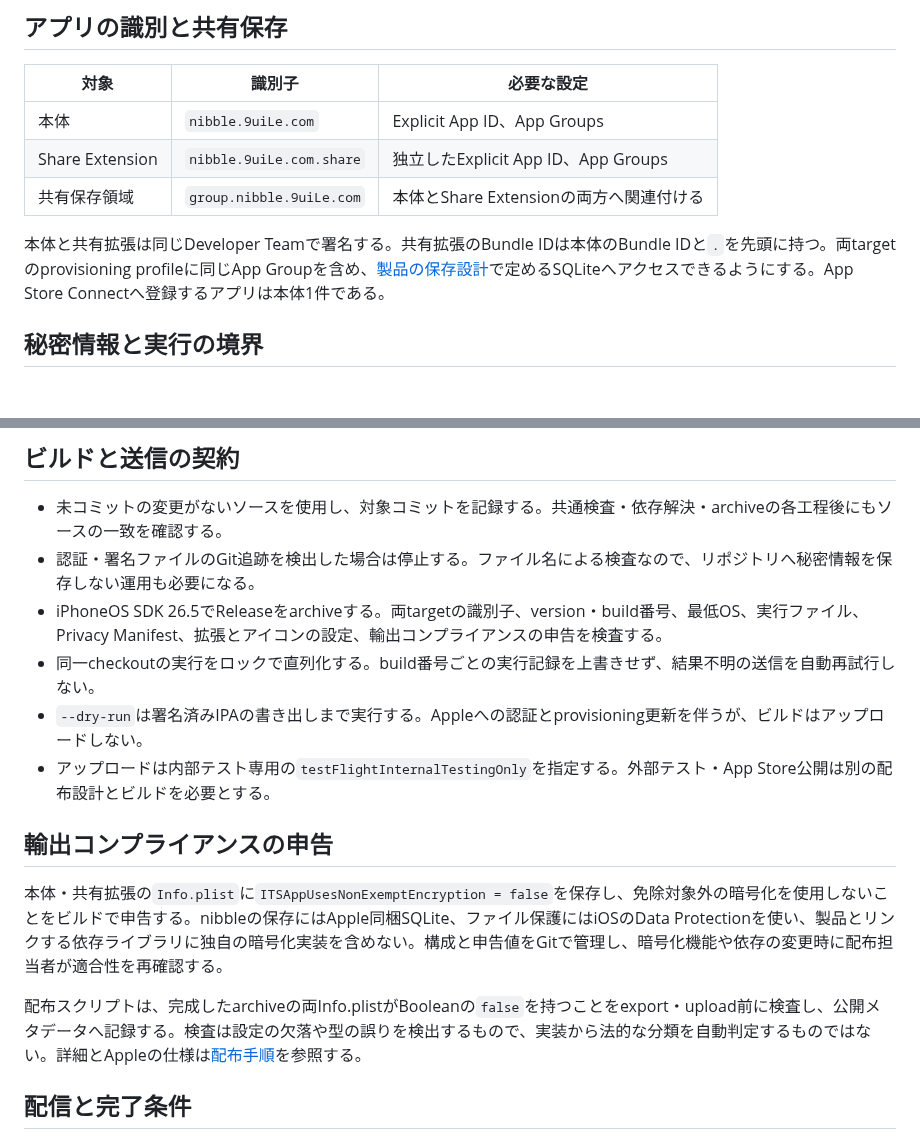
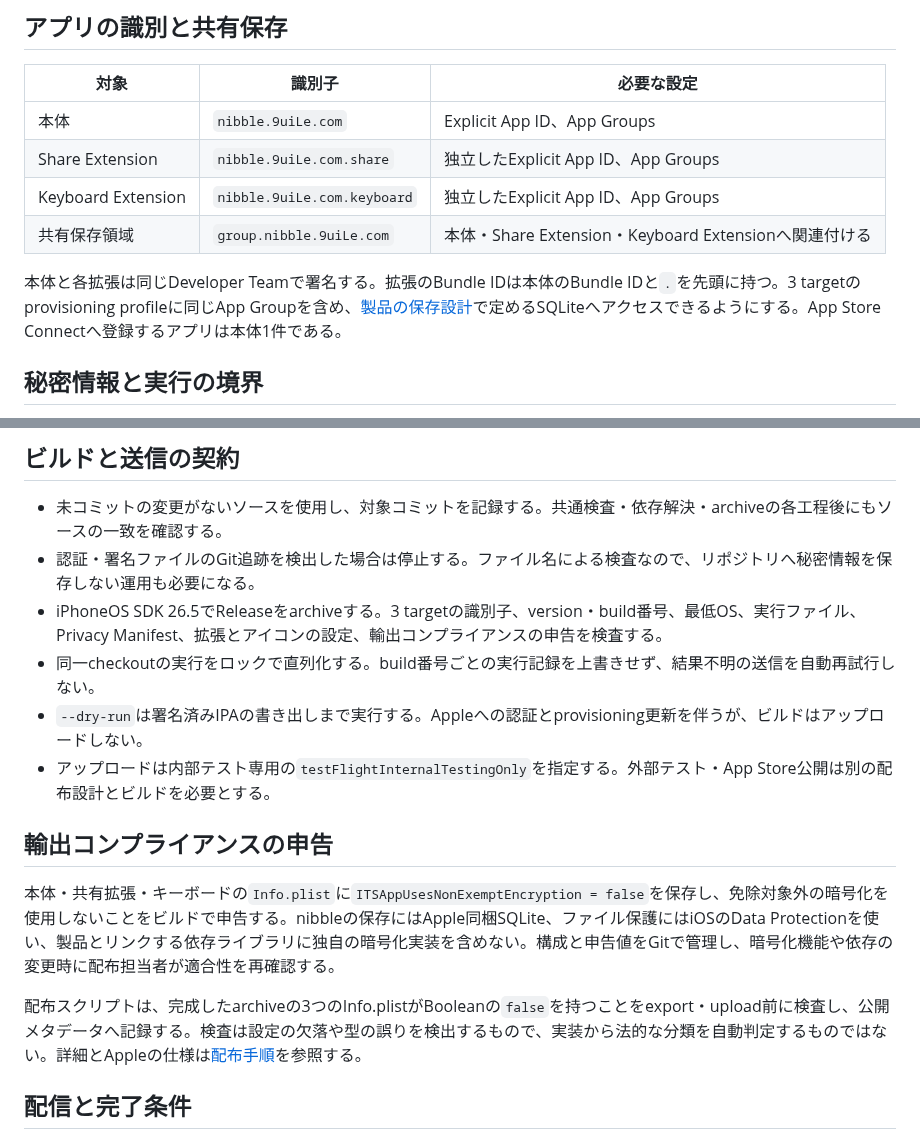
Before and after one commit to 9uiLe/nibble, a Markdown page: docs/decisions/0003-testflight-distribution.md, 2 parts joined by grey strips. Rendered like a GitHub page; blank space fills up the shorter version.

Commit message:
docs: align distribution design with keyboard target

```diff
--- a/docs/decisions/0003-testflight-distribution.md
+++ b/docs/decisions/0003-testflight-distribution.md
@@ -27,9 +27,10 @@ nibbleの開発者が、コミット済みのアプリをローカルMacでビ
 | --- | --- | --- |
 | 本体 | `nibble.9uiLe.com` | Explicit App ID、App Groups |
 | Share Extension | `nibble.9uiLe.com.share` | 独立したExplicit App ID、App Groups |
-| 共有保存領域 | `group.nibble.9uiLe.com` | 本体とShare Extensionの両方へ関連付ける |
+| Keyboard Extension | `nibble.9uiLe.com.keyboard` | 独立したExplicit App ID、App Groups |
+| 共有保存領域 | `group.nibble.9uiLe.com` | 本体・Share Extension・Keyboard Extensionへ関連付ける |
 
-本体と共有拡張は同じDeveloper Teamで署名する。共有拡張のBundle IDは本体のBundle IDと`.`を先頭に持つ。両targetのprovisioning profileに同じApp Groupを含め、[製品の保存設計](0002-mvp-app.md#保存形式と接続)で定めるSQLiteへアクセスできるようにする。App Store Connectへ登録するアプリは本体1件である。
+本体と各拡張は同じDeveloper Teamで署名する。拡張のBundle IDは本体のBundle IDと`.`を先頭に持つ。3 targetのprovisioning profileに同じApp Groupを含め、[製品の保存設計](0002-mvp-app.md#保存形式と接続)で定めるSQLiteへアクセスできるようにする。App Store Connectへ登録するアプリは本体1件である。
 
 ## 秘密情報と実行の境界
 
@@ -57,16 +58,16 @@ XcodeとNixの生ログ、Team IDを含むExportOptionsは認証ディレクト
 
 - 未コミットの変更がないソースを使用し、対象コミットを記録する。共通検査・依存解決・archiveの各工程後にもソースの一致を確認する。
 - 認証・署名ファイルのGit追跡を検出した場合は停止する。ファイル名による検査なので、リポジトリへ秘密情報を保存しない運用も必要になる。
-- iPhoneOS SDK 26.5でReleaseをarchiveする。両targetの識別子、version・build番号、最低OS、実行ファイル、Privacy Manifest、拡張とアイコンの設定、輸出コンプライアンスの申告を検査する。
+- iPhoneOS SDK 26.5でReleaseをarchiveする。3 targetの識別子、version・build番号、最低OS、実行ファイル、Privacy Manifest、拡張とアイコンの設定、輸出コンプライアンスの申告を検査する。
 - 同一checkoutの実行をロックで直列化する。build番号ごとの実行記録を上書きせず、結果不明の送信を自動再試行しない。
 - `--dry-run`は署名済みIPAの書き出しまで実行する。Appleへの認証とprovisioning更新を伴うが、ビルドはアップロードしない。
 - アップロードは内部テスト専用の`testFlightInternalTestingOnly`を指定する。外部テスト・App Store公開は別の配布設計とビルドを必要とする。
 
 ## 輸出コンプライアンスの申告
 
-本体・共有拡張の`Info.plist`に`ITSAppUsesNonExemptEncryption = false`を保存し、免除対象外の暗号化を使用しないことをビルドで申告する。nibbleの保存にはApple同梱SQLite、ファイル保護にはiOSのData Protectionを使い、製品とリンクする依存ライブラリに独自の暗号化実装を含めない。構成と申告値をGitで管理し、暗号化機能や依存の変更時に配布担当者が適合性を再確認する。
+本体・共有拡張・キーボードの`Info.plist`に`ITSAppUsesNonExemptEncryption = false`を保存し、免除対象外の暗号化を使用しないことをビルドで申告する。nibbleの保存にはApple同梱SQLite、ファイル保護にはiOSのData Protectionを使い、製品とリンクする依存ライブラリに独自の暗号化実装を含めない。構成と申告値をGitで管理し、暗号化機能や依存の変更時に配布担当者が適合性を再確認する。
 
-配布スクリプトは、完成したarchiveの両Info.plistがBooleanの`false`を持つことをexport・upload前に検査し、公開メタデータへ記録する。検査は設定の欠落や型の誤りを検出するもので、実装から法的な分類を自動判定するものではない。詳細とAppleの仕様は[配布手順](../testflight.md#輸出コンプライアンス)を参照する。
+配布スクリプトは、完成したarchiveの3つのInfo.plistがBooleanの`false`を持つことをexport・upload前に検査し、公開メタデータへ記録する。検査は設定の欠落や型の誤りを検出するもので、実装から法的な分類を自動判定するものではない。詳細とAppleの仕様は[配布手順](../testflight.md#輸出コンプライアンス)を参照する。
 
 ## 配信と完了条件
 
```
